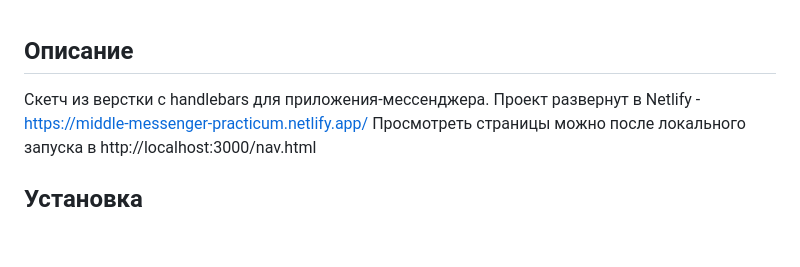
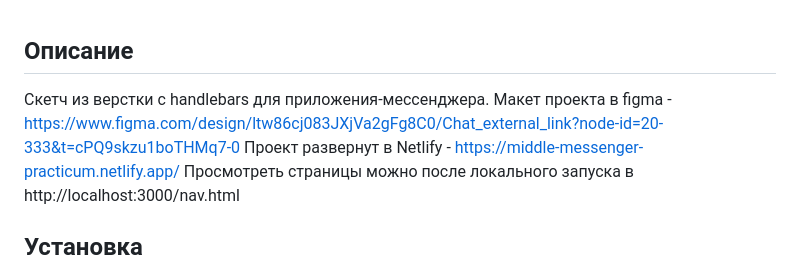
Before and after one commit to alexpotanes/middle.messenger.praktikum.yandex, a Markdown page: README.md, the part around the change. GitHub-like rendering; blank space fills up the shorter version.

Commit message:
Добавил ссылку на макет

```diff
--- a/README.md
+++ b/README.md
@@ -1,6 +1,7 @@
 ## Описание
 
 Скетч из верстки с handlebars для приложения-мессенджера.
+Макет проекта в figma - https://www.figma.com/design/ltw86cj083JXjVa2gFg8C0/Chat_external_link?node-id=20-333&t=cPQ9skzu1boTHMq7-0
 Проект развернут в Netlify - https://middle-messenger-practicum.netlify.app/
 Просмотреть страницы можно после локального запуска в http://localhost:3000/nav.html
 
```
